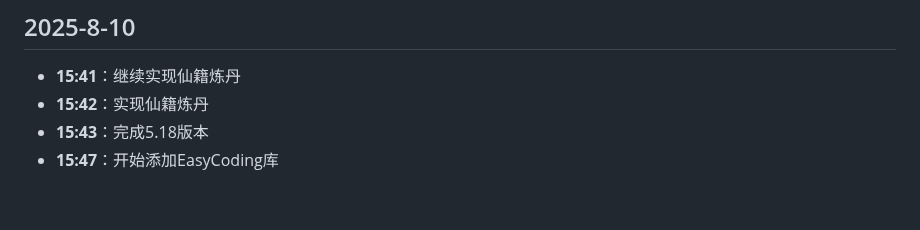
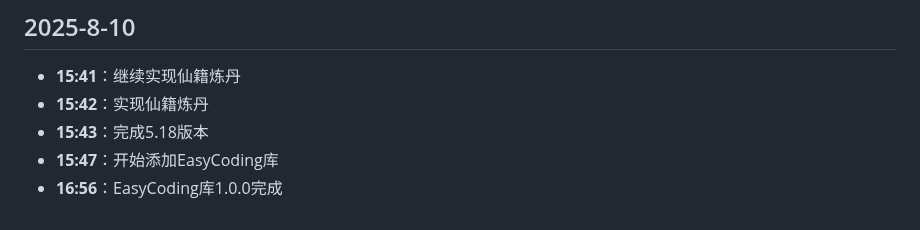
Before and after one commit to hunter-hongg/StudyPlatform, a Markdown page: docs/ProjectLog.md, the part around the change. Rendered like a GitHub page.

Commit message:
完成EasyCoding1.0.0

```diff
--- a/docs/ProjectLog.md
+++ b/docs/ProjectLog.md
@@ -589,3 +589,4 @@
 - **15:42**：实现仙籍炼丹
 - **15:43**：完成5.18版本
 - **15:47**：开始添加EasyCoding库
+- **16:56**：EasyCoding库1.0.0完成
```
